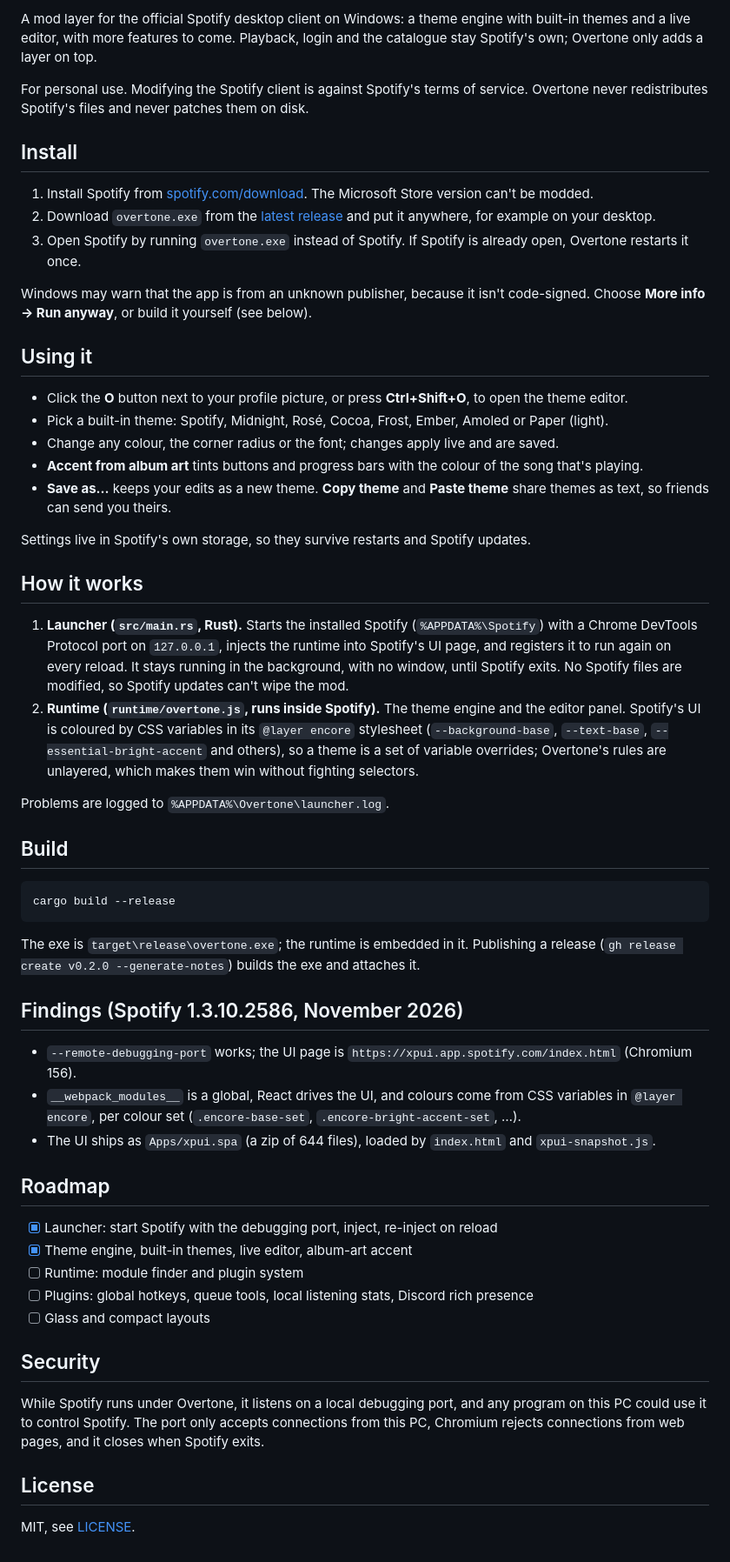
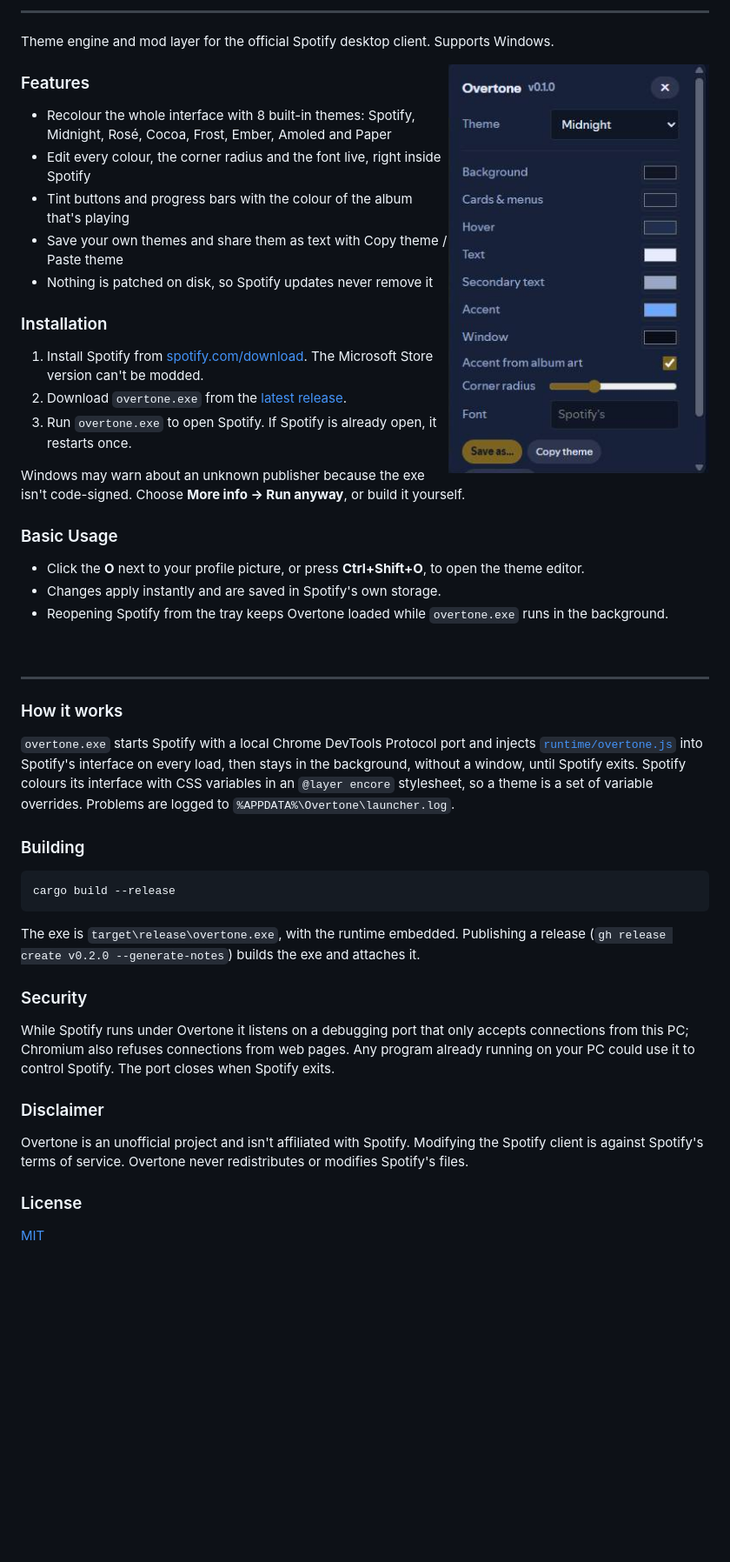
Before and after one commit to booomxd/overtone, a Markdown page: README.md, the part around one of its changes. Shown at 87% size. Drawn GitHub-style; pictures changed too: .github/assets/editor.png (added); blank space fills up the shorter version.

Commit message:
readme in spicetify's layout, with a logo and editor screenshot

````diff
--- a/README.md
+++ b/README.md
@@ -2,59 +8,57 @@
 
-A mod layer for the official Spotify desktop client on Windows: a theme engine with built-in themes and a live editor, with more features to come. Playback, login and the catalogue stay Spotify's own; Overtone only adds a layer on top.
+---
 
-For personal use. Modifying the Spotify client is against Spotify's terms of service. Overtone never redistributes Spotify's files and never patches them on disk.
+Theme engine and mod layer for the official Spotify desktop client.
+Supports Windows.
 
-## Install
+<img src=".github/assets/editor.png" alt="The Overtone theme editor inside Spotify" align="right" width="300px">
+
+### Features
+
+- Recolour the whole interface with 8 built-in themes: Spotify, Midnight, Rosé, Cocoa, Frost, Ember, Amoled and Paper
+- Edit every colour, the corner radius and the font live, right inside Spotify
+- Tint buttons and progress bars with the colour of the album that's playing
+- Save your own themes and share them as text with Copy theme / Paste theme
+- Nothing is patched on disk, so Spotify updates never remove it
+
+### Installation
 
 1. Install Spotify from [spotify.com/download](https://www.spotify.com/download/). The Microsoft Store version can't be modded.
-2. Download `overtone.exe` from the [latest release](https://github.com/booomxd/overtone/releases/latest) and put it anywhere, for example on your desktop.
-3. Open Spotify by running `overtone.exe` instead of Spotify. If Spotify is already open, Overtone restarts it once.
+2. Download `overtone.exe` from the [latest release](https://github.com/booomxd/overtone/releases/latest).
+3. Run `overtone.exe` to open Spotify. If Spotify is already open, it restarts once.
 
-Windows may warn that the app is from an unknown publisher, because it isn't code-signed. Choose **More info → Run anyway**, or build it yourself (see below).
+Windows may warn about an unknown publisher because the exe isn't code-signed. Choose **More info → Run anyway**, or build it yourself.
 
-## Using it
+### Basic Usage
 
-- Click the **O** button next to your profile picture, or press **Ctrl+Shift+O**, to open the theme editor.
-- Pick a built-in theme: Spotify, Midnight, Rosé, Cocoa, Frost, Ember, Amoled or Paper (light).
-- Change any colour, the corner radius or the font; changes apply live and are saved.
-- **Accent from album art** tints buttons and progress bars with the colour of the song that's playing.
-- **Save as…** keeps your edits as a new theme. **Copy theme** and **Paste theme** share themes as text, so friends can send you theirs.
+- Click the **O** next to your profile picture, or press **Ctrl+Shift+O**, to open the theme editor.
+- Changes apply instantly and are saved in Spotify's own storage.
+- Reopening Spotify from the tray keeps Overtone loaded while `overtone.exe` runs in the background.
 
-Settings live in Spotify's own storage, so they survive restarts and Spotify updates.
+<br clear="right">
 
-## How it works
+---
 
-1. **Launcher (`src/main.rs`, Rust).** Starts the installed Spotify (`%APPDATA%\Spotify`) with a Chrome DevTools Protocol port on `127.0.0.1`, injects the runtime into Spotify's UI page, and registers it to run again on every reload. It stays running in the background, with no window, until Spotify exits. No Spotify files are modified, so Spotify updates can't wipe the mod.
-2. **Runtime (`runtime/overtone.js`, runs inside Spotify).** The theme engine and the editor panel. Spotify's UI is coloured by CSS variables in its `@layer encore` stylesheet (`--background-base`, `--text-base`, `--essential-bright-accent` and others), so a theme is a set of variable overrides; Overtone's rules are unlayered, which makes them win without fighting selectors.
+### How it works
 
-Problems are logged to `%APPDATA%\Overtone\launcher.log`.
+`overtone.exe` starts Spotify with a local Chrome DevTools Protocol port and injects [`runtime/overtone.js`](runtime/overtone.js) into Spotify's interface on every load, then stays in the background, without a window, until Spotify exits. Spotify colours its interface with CSS variables in an `@layer encore` stylesheet, so a theme is a set of variable overrides. Problems are logged to `%APPDATA%\Overtone\launcher.log`.
 
-## Build
+### Building
 
 ```
 cargo build --release
 ```
 
-The exe is `target\release\overtone.exe`; the runtime is embedded in it. Publishing a release (`gh release create v0.2.0 --generate-notes`) builds the exe and attaches it.
+The exe is `target\release\overtone.exe`, with the runtime embedded. Publishing a release (`gh release create v0.2.0 --generate-notes`) builds the exe and attaches it.
 
-## Findings (Spotify 1.3.10.2586, November 2026)
+### Security
 
-- `--remote-debugging-port` works; the UI page is `https://xpui.app.spotify.com/index.html` (Chromium 156).
-- `__webpack_modules__` is a global, React drives the UI, and colours come from CSS variables in `@layer encore`, per colour set (`.encore-base-set`, `.encore-bright-accent-set`, …).
-- The UI ships as `Apps/xpui.spa` (a zip of 644 files), loaded by `index.html` and `xpui-snapshot.js`.
+While Spotify runs under Overtone it listens on a debugging port that only accepts connections from this PC; Chromium also refuses connections from web pages. Any program already running on your PC could use it to control Spotify. The port closes when Spotify exits.
 
-## Roadmap
+### Disclaimer
 
-- [x] Launcher: start Spotify with the debugging port, inject, re-inject on reload
-- [x] Theme engine, built-in themes, live editor, album-art accent
-- [ ] Runtime: module finder and plugin system
-- [ ] Plugins: global hotkeys, queue tools, local listening stats, Discord rich presence
-- [ ] Glass and compact layouts
+Overtone is an unofficial project and isn't affiliated with Spotify. Modifying the Spotify client is against Spotify's terms of service. Overtone never redistributes or modifies Spotify's files.
 
-## Security
+### License
 
-While Spotify runs under Overtone, it listens on a local debugging port, and any program on this PC could use it to control Spotify. The port only accepts connections from this PC, Chromium rejects connections from web pages, and it closes when Spotify exits.
-
-## License
-
-MIT, see [LICENSE](LICENSE).
+[MIT](LICENSE)
````
Also changed, not shown: other parts of README.md (+7 -1 lines), 1 other file.
